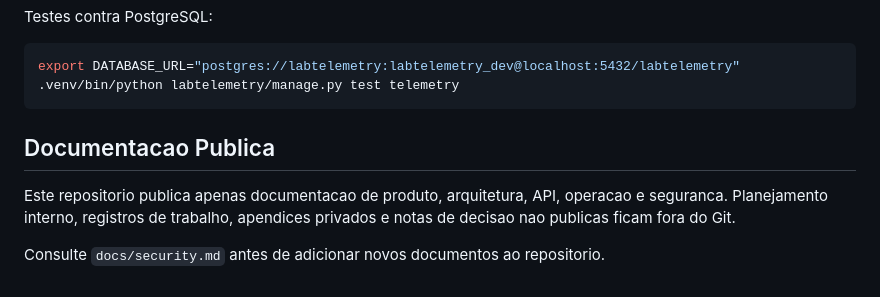
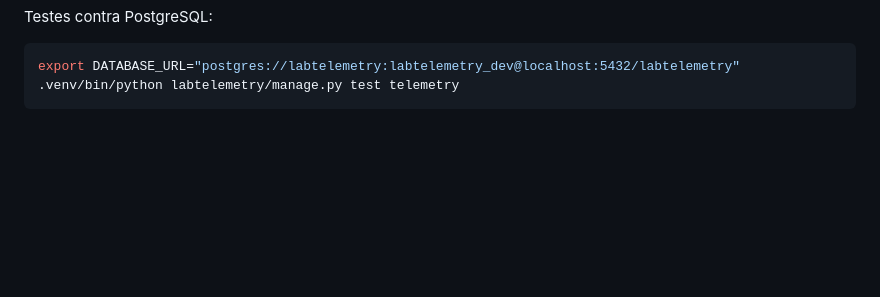
Before and after one commit to Roberton003/labtelemetry, a Markdown page: README.md, the part around the change. Rendered like a GitHub page; blank space fills up the shorter version.

Commit message:
docs: remove public documentation note from readme

````diff
--- a/README.md
+++ b/README.md
@@ -212,9 +212,3 @@ Testes contra PostgreSQL:
 export DATABASE_URL="postgres://labtelemetry:labtelemetry_dev@localhost:5432/labtelemetry"
 .venv/bin/python labtelemetry/manage.py test telemetry
 ```
-
-## Documentacao Publica
-
-Este repositorio publica apenas documentacao de produto, arquitetura, API, operacao e seguranca. Planejamento interno, registros de trabalho, apendices privados e notas de decisao nao publicas ficam fora do Git.
-
-Consulte `docs/security.md` antes de adicionar novos documentos ao repositorio.
````
